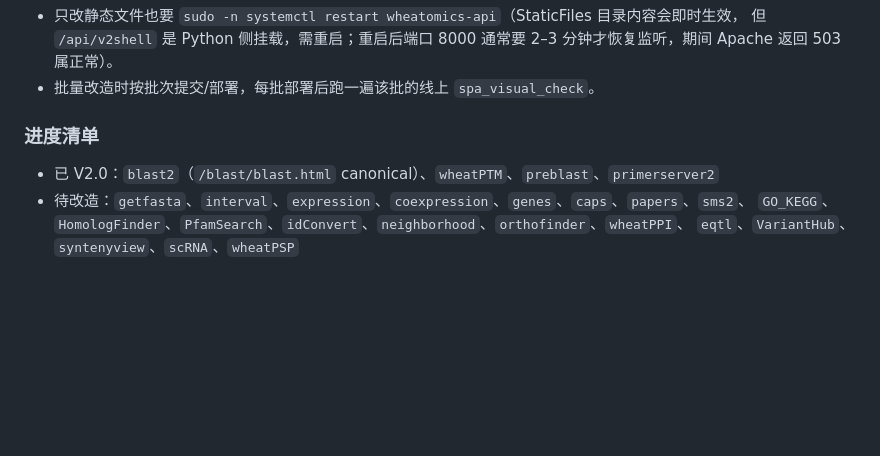
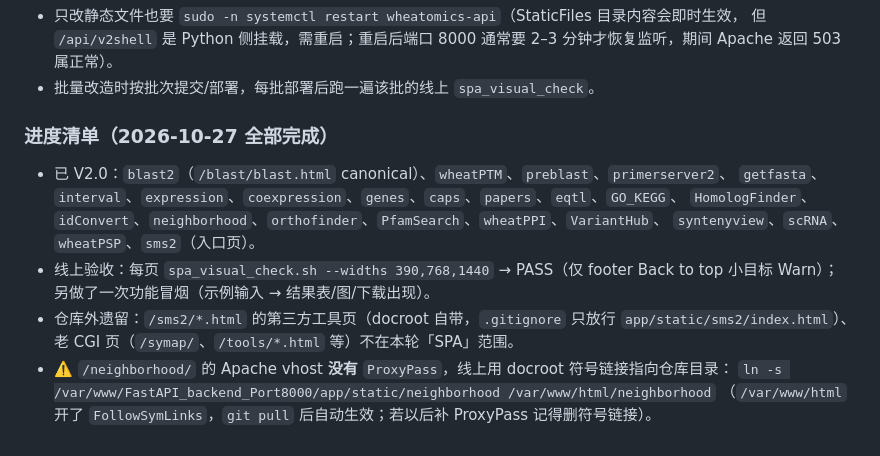
Before and after one commit to CropCoder/wheatomics-FastAPI, a Markdown page: MAINTENANCE.md, the part around the change. Rendered like a GitHub page; blank space fills up the shorter version.

Commit message:
docs(spa): record completed V2.0 conversion inventory
All repo SPAs now use the shared shell; document the neighborhood docroot
symlink (Apache has no ProxyPass for it) and the sms2 split (only the entry
page is tracked, third-party tool pages stay in the docroot).

```diff
--- a/MAINTENANCE.md
+++ b/MAINTENANCE.md
@@ -997,9 +997,16 @@ bash scripts/spa_visual_check.sh https://wheatomics.sdau.edu.cn/<module>/ --widt
   但 `/api/v2shell` 是 Python 侧挂载，需重启；重启后端口 8000 通常要 2–3 分钟才恢复监听，期间 Apache 返回 503 属正常）。
 - 批量改造时按批次提交/部署，每批部署后跑一遍该批的线上 `spa_visual_check`。
 
-### 进度清单
+### 进度清单（2026-10-27 全部完成）
 
-- 已 V2.0：`blast2`（`/blast/blast.html` canonical）、`wheatPTM`、`preblast`、`primerserver2`
-- 待改造：`getfasta`、`interval`、`expression`、`coexpression`、`genes`、`caps`、`papers`、`sms2`、
-  `GO_KEGG`、`HomologFinder`、`PfamSearch`、`idConvert`、`neighborhood`、`orthofinder`、`wheatPPI`、
-  `eqtl`、`VariantHub`、`syntenyview`、`scRNA`、`wheatPSP`
+- 已 V2.0：`blast2`（`/blast/blast.html` canonical）、`wheatPTM`、`preblast`、`primerserver2`、
+  `getfasta`、`interval`、`expression`、`coexpression`、`genes`、`caps`、`papers`、`eqtl`、`GO_KEGG`、
+  `HomologFinder`、`idConvert`、`neighborhood`、`orthofinder`、`PfamSearch`、`wheatPPI`、`VariantHub`、
+  `syntenyview`、`scRNA`、`wheatPSP`、`sms2`（入口页）。
+- 线上验收：每页 `spa_visual_check.sh --widths 390,768,1440` → PASS（仅 footer Back to top 小目标 Warn）；
+  另做了一次功能冒烟（示例输入 → 结果表/图/下载出现）。
+- 仓库外遗留：`/sms2/*.html` 的第三方工具页（docroot 自带，`.gitignore` 只放行 `app/static/sms2/index.html`）、
+  老 CGI 页（`/symap/`、`/tools/*.html` 等）不在本轮「SPA」范围。
+- ⚠️ `/neighborhood/` 的 Apache vhost **没有** `ProxyPass`，线上用 docroot 符号链接指向仓库目录：
+  `ln -s /var/www/FastAPI_backend_Port8000/app/static/neighborhood /var/www/html/neighborhood`
+  （`/var/www/html` 开了 `FollowSymLinks`，`git pull` 后自动生效；若以后补 ProxyPass 记得删符号链接）。
```
Also changed, not shown: 1 other file.
